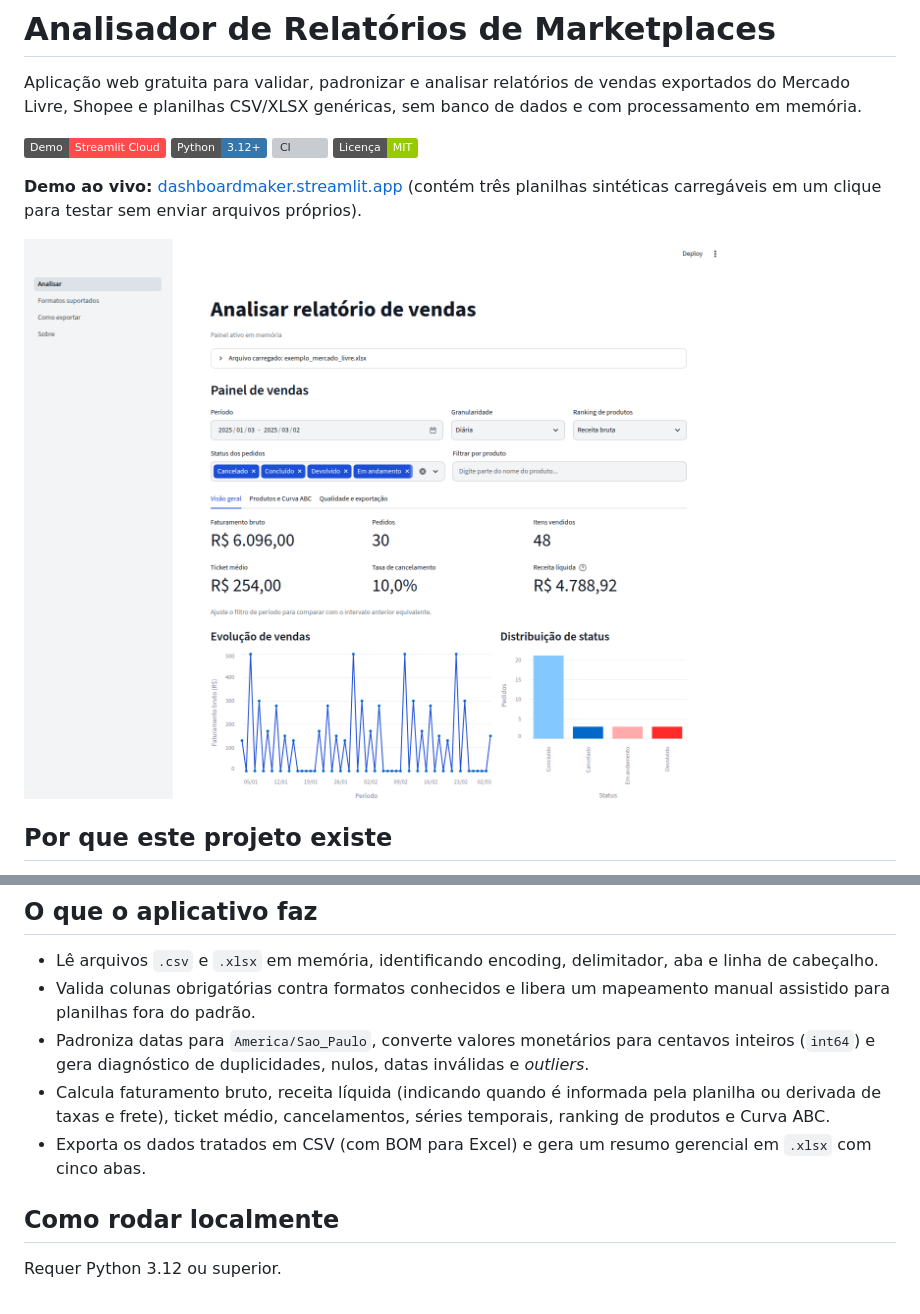
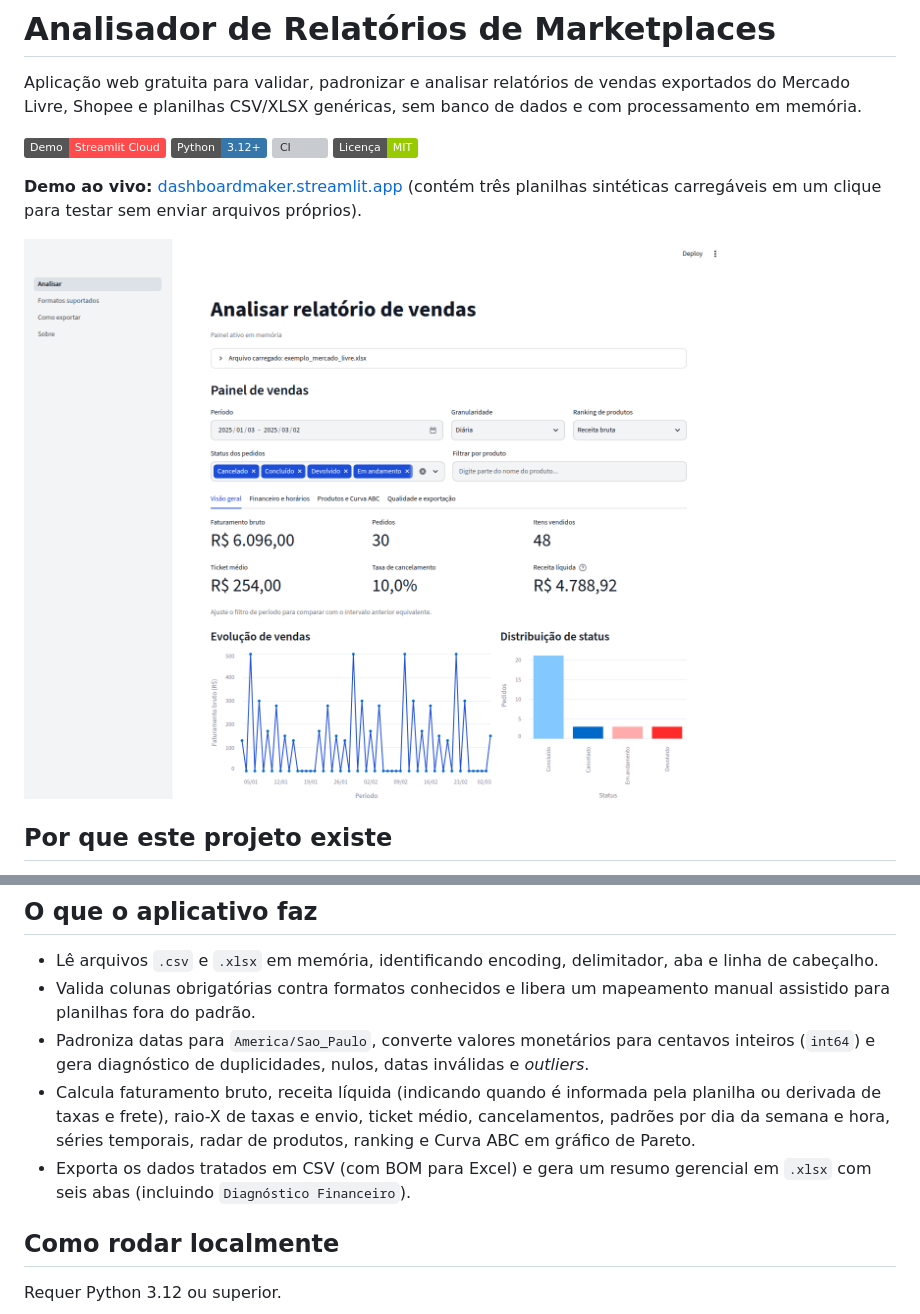
Before and after one commit to Mpierredev/analisador-relatorios-marketplace, a Markdown page: README.md, 2 parts joined by grey strips. Rendered like a GitHub page; pictures changed too: docs/assets/dashboard.png; badges without logos; grey boxes are pictures that could not be loaded.

Commit message:
docs: atualiza README, arquitetura, changelog e captura da etapa 12

```diff
--- a/README.md
+++ b/README.md
@@ -22,8 +22,8 @@ Construí esta ferramenta para automatizar a limpeza, validação e análise des
 - Lê arquivos `.csv` e `.xlsx` em memória, identificando encoding, delimitador, aba e linha de cabeçalho.
 - Valida colunas obrigatórias contra formatos conhecidos e libera um mapeamento manual assistido para planilhas fora do padrão.
 - Padroniza datas para `America/Sao_Paulo`, converte valores monetários para centavos inteiros (`int64`) e gera diagnóstico de duplicidades, nulos, datas inválidas e *outliers*.
-- Calcula faturamento bruto, receita líquida (indicando quando é informada pela planilha ou derivada de taxas e frete), ticket médio, cancelamentos, séries temporais, ranking de produtos e Curva ABC.
-- Exporta os dados tratados em CSV (com BOM para Excel) e gera um resumo gerencial em `.xlsx` com cinco abas.
+- Calcula faturamento bruto, receita líquida (indicando quando é informada pela planilha ou derivada de taxas e frete), raio-X de taxas e envio, ticket médio, cancelamentos, padrões por dia da semana e hora, séries temporais, radar de produtos, ranking e Curva ABC em gráfico de Pareto.
+- Exporta os dados tratados em CSV (com BOM para Excel) e gera um resumo gerencial em `.xlsx` com seis abas (incluindo `Diagnóstico Financeiro`).
 
 ## Como rodar localmente
 
```
Also changed, not shown: CHANGELOG.md (+6 -1 lines), docs/arquitetura.md (+5 -5 lines).
